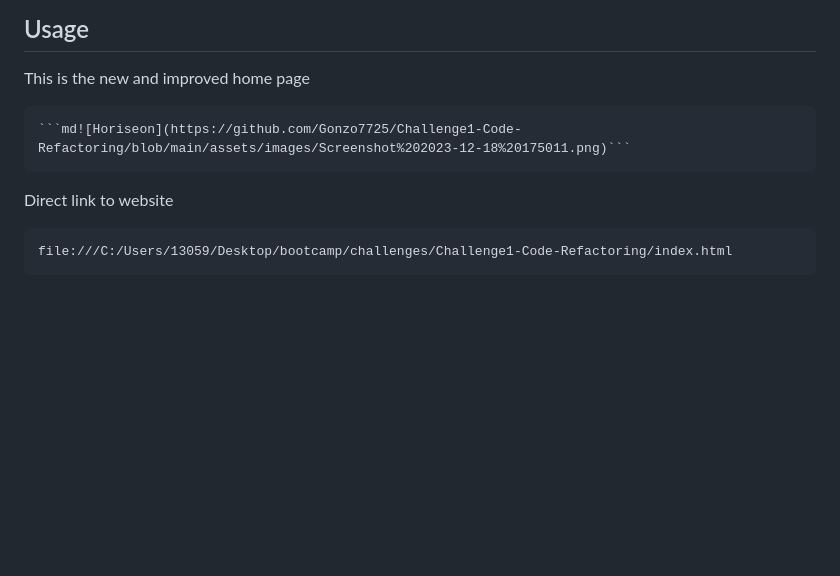
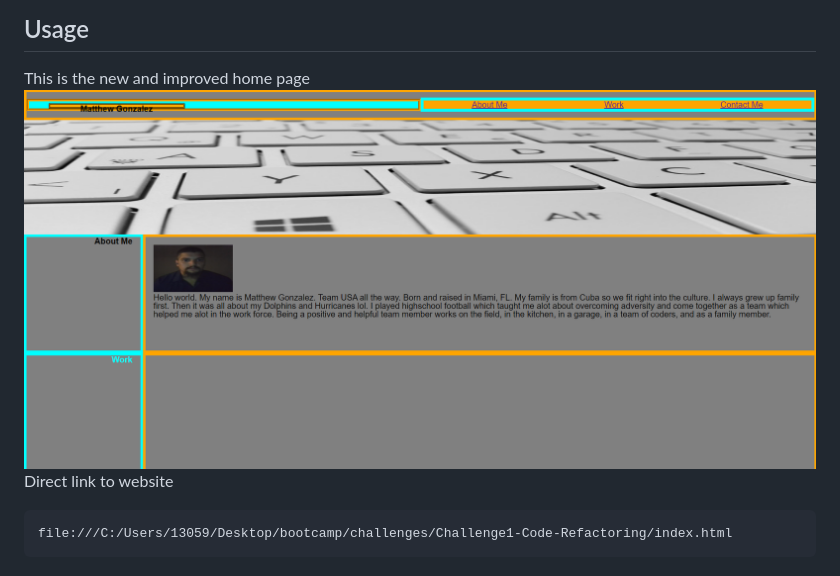
Before and after one commit to Gonzo7725/Challenge2, a Markdown page: README.md, the part around the change. Rendered like a GitHub page; pictures changed too: assets/images/portfolio.png (added); blank space fills up the shorter version.

Commit message:
ready to submit

````diff
--- a/README.md
+++ b/README.md
@@ -18,9 +18,7 @@ In this challange we were asked to design our own personal portfolio that we can
 ## Usage
 
 This is the new and improved home page
-
-    ```md![Horiseon](https://github.com/Gonzo7725/Challenge1-Code-Refactoring/blob/main/assets/images/Screenshot%202023-12-18%20175011.png)```
-
+<img src="./assets/images/portfolio.png">
 Direct link to website
 
     file:///C:/Users/13059/Desktop/bootcamp/challenges/Challenge1-Code-Refactoring/index.html
````
